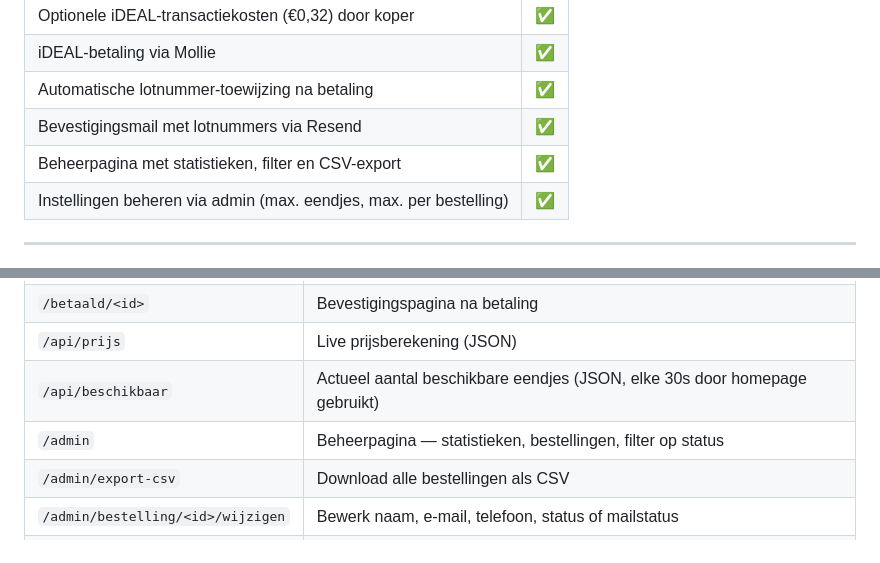
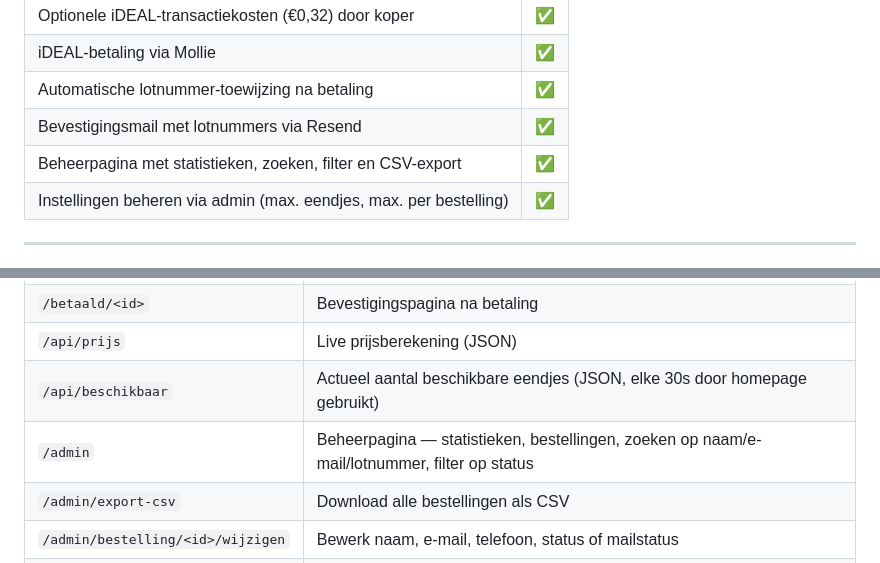
Before and after one commit to palmw01/eendjesrace, a Markdown page: README.md, 2 parts joined by grey strips. Rendered like a GitHub page.

Commit message:
Werk documentatie bij na server-side zoeken en ID-reset
Co-Authored-By: Claude Sonnet 4.6 <noreply@anthropic.com>

```diff
--- a/README.md
+++ b/README.md
@@ -15,7 +15,7 @@ Gebouwd met **Python/Flask**, **Mollie** (iDEAL-betalingen), **SQLite** en **Res
 | iDEAL-betaling via Mollie | ✅ |
 | Automatische lotnummer-toewijzing na betaling | ✅ |
 | Bevestigingsmail met lotnummers via Resend | ✅ |
-| Beheerpagina met statistieken, filter en CSV-export | ✅ |
+| Beheerpagina met statistieken, zoeken, filter en CSV-export | ✅ |
 | Instellingen beheren via admin (max. eendjes, max. per bestelling) | ✅ |
 
 ---
@@ -93,7 +93,7 @@ De app draait op http://localhost:5000. De SQLite-database (`eendjes.db`) wordt
 | `/betaald/<id>` | Bevestigingspagina na betaling |
 | `/api/prijs` | Live prijsberekening (JSON) |
 | `/api/beschikbaar` | Actueel aantal beschikbare eendjes (JSON, elke 30s door homepage gebruikt) |
-| `/admin` | Beheerpagina — statistieken, bestellingen, filter op status |
+| `/admin` | Beheerpagina — statistieken, bestellingen, zoeken op naam/e-mail/lotnummer, filter op status |
 | `/admin/export-csv` | Download alle bestellingen als CSV |
 | `/admin/bestelling/<id>/wijzigen` | Bewerk naam, e-mail, telefoon, status of mailstatus |
 | `/admin/instellingen` | Wijzig totaal beschikbare eendjes en maximum per bestelling |
```
Also changed, not shown: CLAUDE.md (+3 -3 lines).
